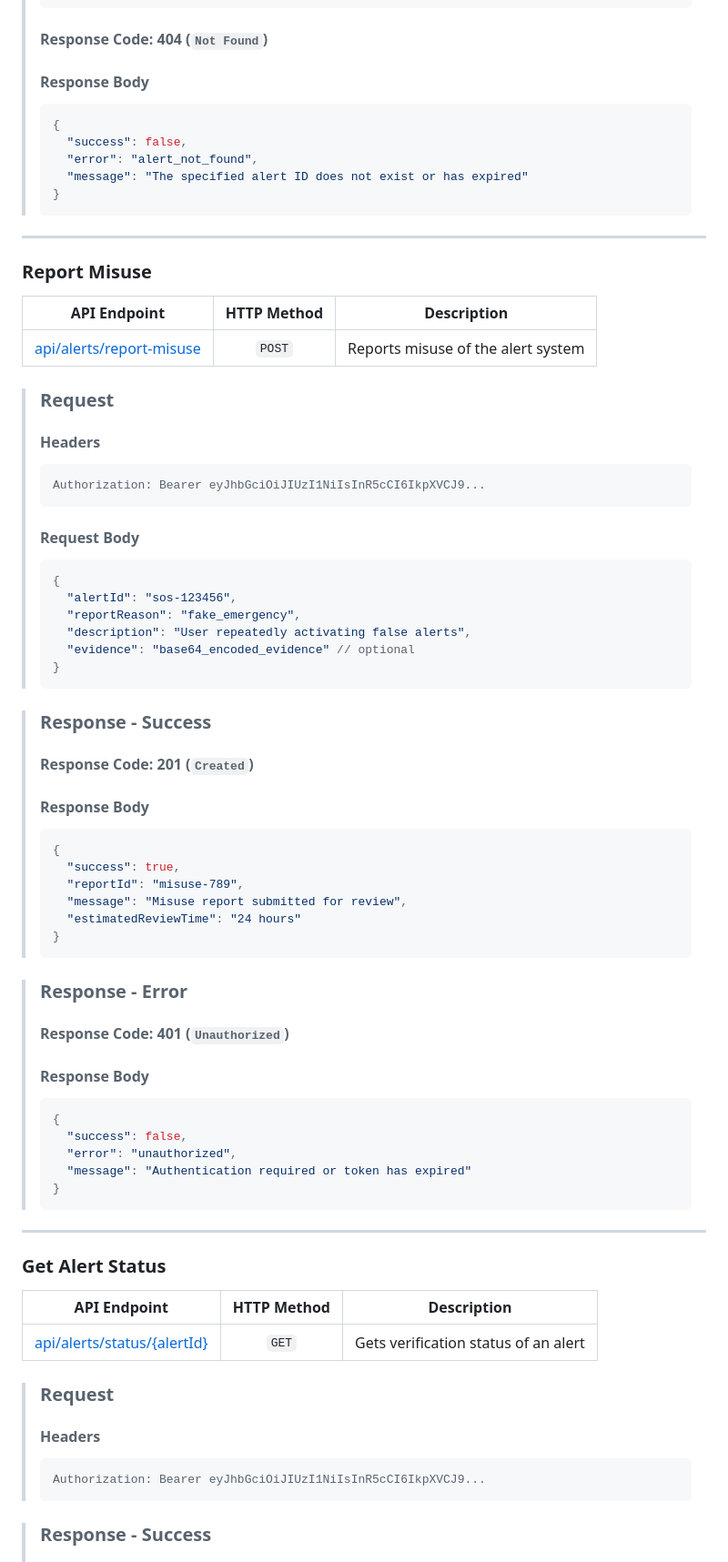
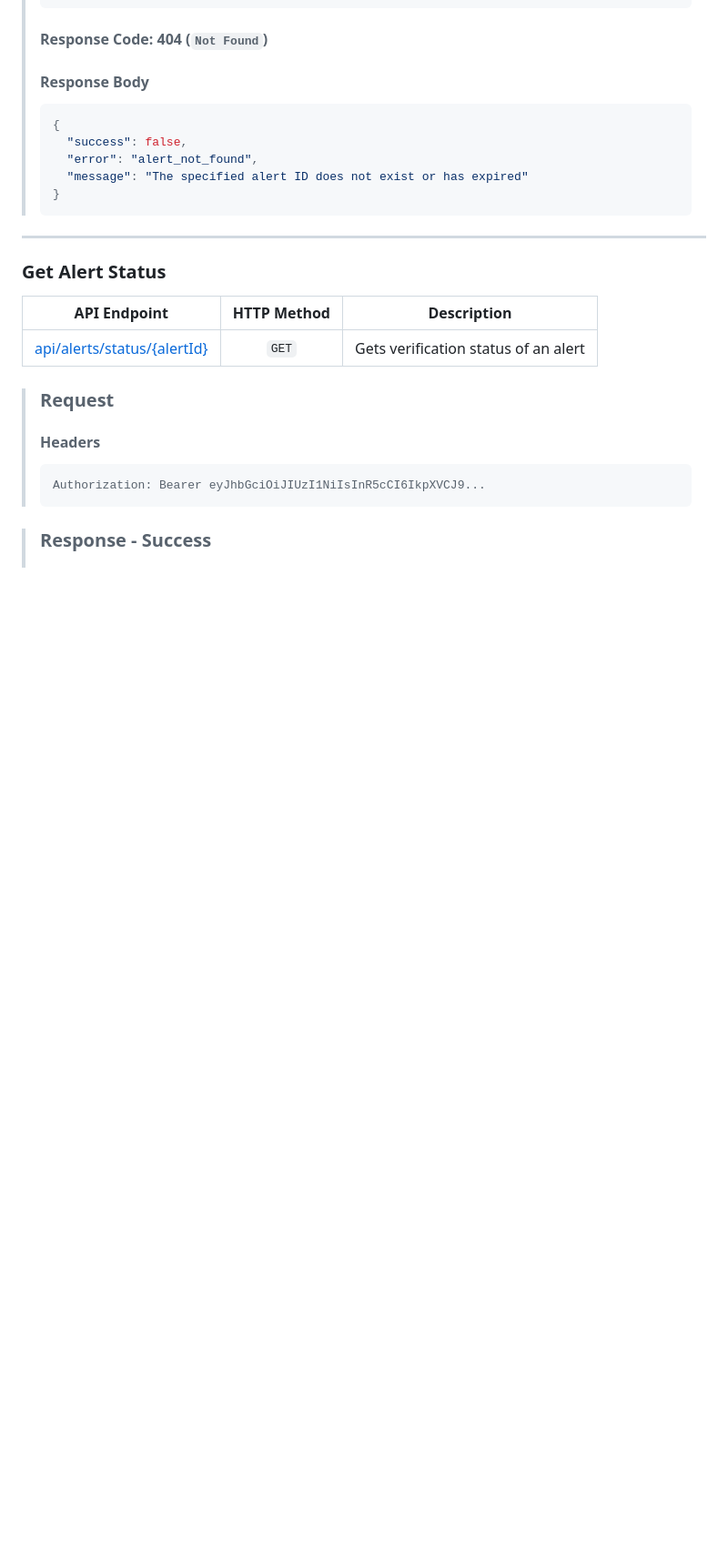
Before and after one commit to cse408-project/SecureHerAI, a Markdown page: Design files/API Documentation/SecureHerAI.md, the part around the change printed below. Shown: that part at 91% size. Rendered like a GitHub page; blank space fills up the shorter version.

````diff
--- a/Design files/API Documentation/SecureHerAI.md
+++ b/Design files/API Documentation/SecureHerAI.md
@@ -907,64 +850,6 @@
 >   "success": false,
 >   "error": "alert_not_found",
 >   "message": "The specified alert ID does not exist or has expired"
-> }
-> ```
-
----
-
-### Report Misuse
-
-| API Endpoint                 | HTTP Method |            Description             |
-| ---------------------------- | :---------: | :--------------------------------: |
-| [api/alerts/report-misuse]() |   `POST`    | Reports misuse of the alert system |
-
-> ### Request
->
-> #### Headers
->
-> ```
-> Authorization: Bearer eyJhbGciOiJIUzI1NiIsInR5cCI6IkpXVCJ9...
-> ```
->
-> #### Request Body
->
-> ```json
-> {
->   "alertId": "sos-123456",
->   "reportReason": "fake_emergency",
->   "description": "User repeatedly activating false alerts",
->   "evidence": "base64_encoded_evidence" // optional
-> }
-> ```
->
->  </br>
-
-> ### Response - Success
->
-> #### Response Code: 201 (`Created`)
->
-> #### Response Body
->
-> ```json
-> {
->   "success": true,
->   "reportId": "misuse-789",
->   "message": "Misuse report submitted for review",
->   "estimatedReviewTime": "24 hours"
-> }
-> ```
-
-> ### Response - Error
->
-> #### Response Code: 401 (`Unauthorized`)
->
-> #### Response Body
->
-> ```json
-> {
->   "success": false,
->   "error": "unauthorized",
->   "message": "Authentication required or token has expired"
 > }
 > ```
 
````
Also changed, not shown: other parts of Design files/API Documentation/SecureHerAI.md (+15 -80 lines).
